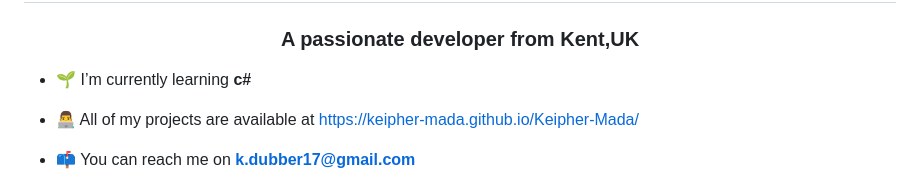
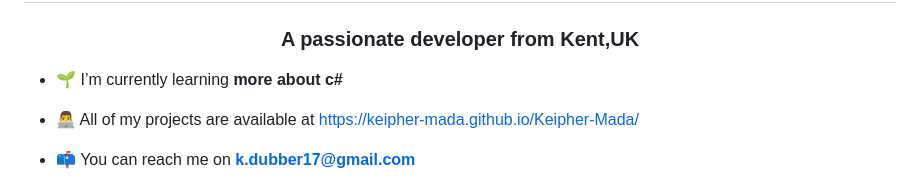
Before and after one commit to Keipher-Mada/Keipher-Mada, a Markdown page: README.md, the part around one of its changes. Rendered like a GitHub page.

```diff
--- a/README.md
+++ b/README.md
@@ -1,7 +1,7 @@
 <h1 align="center">Hi 👋, I'm Keipher</h1>
 <h3 align="center">A passionate developer from Kent,UK</h3>
 
-- 🌱 I’m currently learning **c#**
+- 🌱 I’m currently learning **more about c#**
 
 - 👨‍💻 All of my projects are available at [https://keipher-mada.github.io/Keipher-Mada/](https://keipher-mada.github.io/Keipher-Mada/)
 
```
Also changed, not shown: other parts of README.md (+0 -2 lines).
